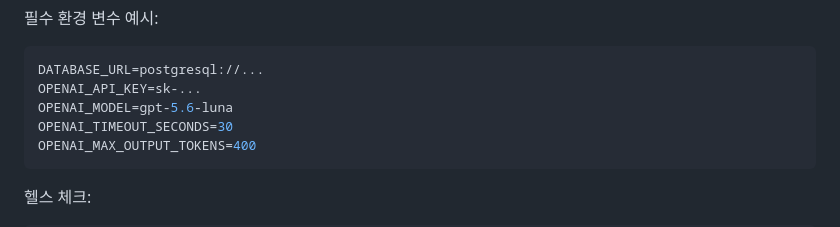
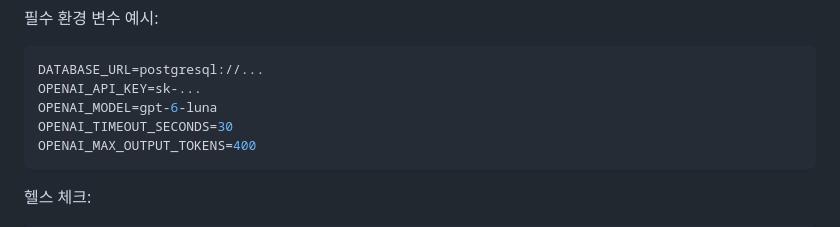
Before and after one commit to ohhamin/Alibi, a Markdown page: README.md, the part around the change. Drawn GitHub-style.

Commit message:
Document GPT-6 Luna model

````diff
--- a/README.md
+++ b/README.md
@@ -174,7 +174,7 @@ uvicorn app.main:app --reload --host 0.0.0.0 --port 8000
 ```env
 DATABASE_URL=postgresql://...
 OPENAI_API_KEY=sk-...
-OPENAI_MODEL=gpt-5.6-luna
+OPENAI_MODEL=gpt-6-luna
 OPENAI_TIMEOUT_SECONDS=30
 OPENAI_MAX_OUTPUT_TOKENS=400
 ```
````
